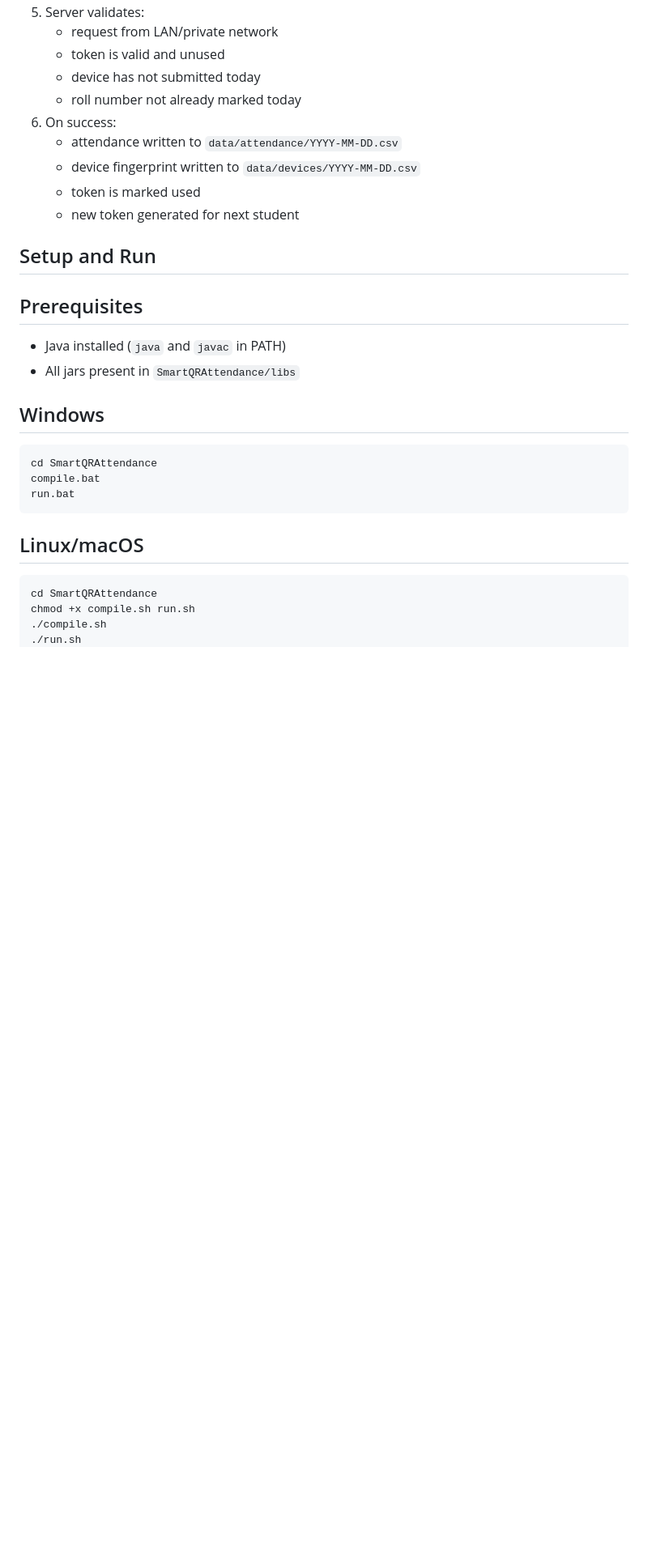
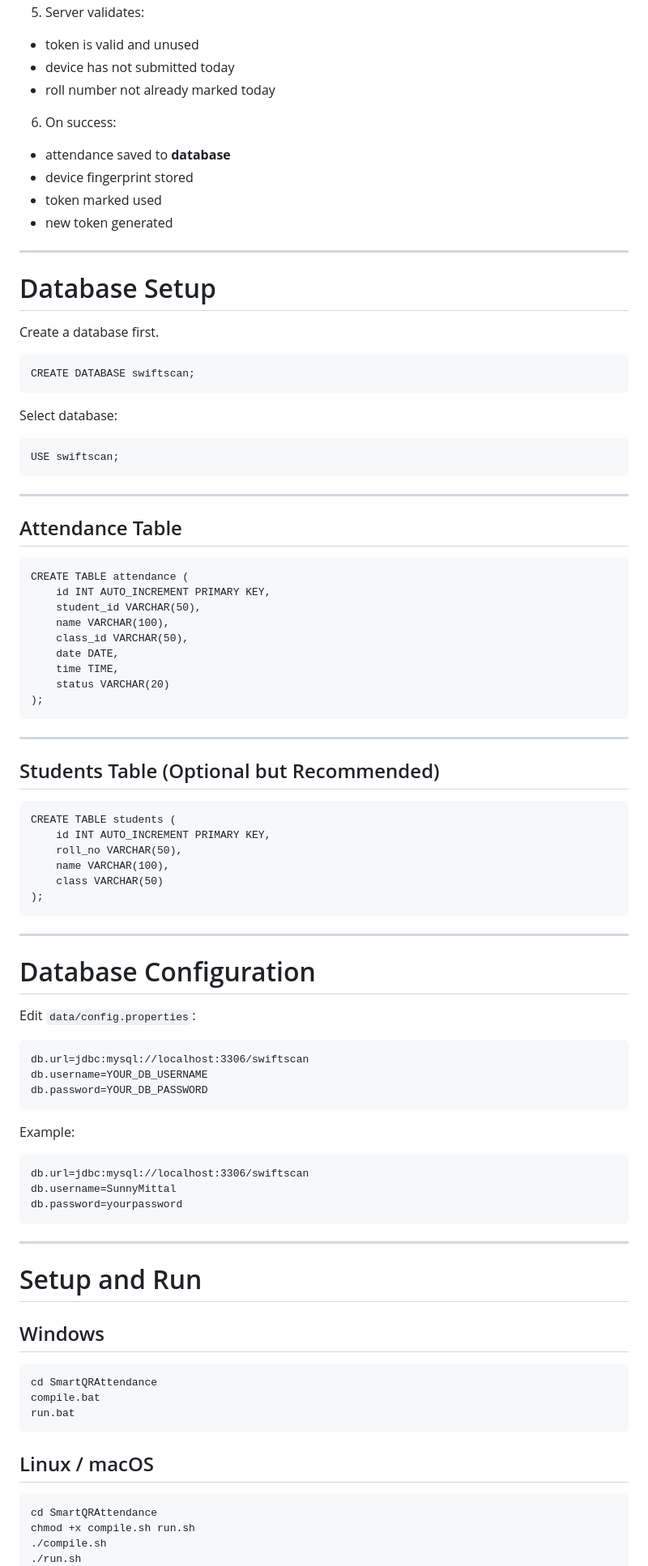
Before and after one commit to Sunnymittal112/SwiftScan-Attendance, a Markdown page: README.md, the part around one of its changes. Shown at 81% size. Rendered like a GitHub page; blank space fills up the shorter version.

````diff
--- a/README.md
+++ b/README.md
@@ -68,32 +79,96 @@ SmartQRAttendance/
 5. Server validates:
-   - request from LAN/private network
-   - token is valid and unused
-   - device has not submitted today
-   - roll number not already marked today
+
+* token is valid and unused
+* device has not submitted today
+* roll number not already marked today
+
 6. On success:
-   - attendance written to `data/attendance/YYYY-MM-DD.csv`
-   - device fingerprint written to `data/devices/YYYY-MM-DD.csv`
-   - token is marked used
-   - new token generated for next student
 
-## Setup and Run
+* attendance saved to **database**
+* device fingerprint stored
+* token marked used
+* new token generated
 
-## Prerequisites
+---
 
-- Java installed (`java` and `javac` in PATH)
-- All jars present in `SmartQRAttendance/libs`
+# Database Setup
+
+Create a database first.
+
+```
+CREATE DATABASE swiftscan;
+```
+
+Select database:
+
+```
+USE swiftscan;
+```
+
+---
+
+## Attendance Table
+
+```
+CREATE TABLE attendance (
+    id INT AUTO_INCREMENT PRIMARY KEY,
+    student_id VARCHAR(50),
+    name VARCHAR(100),
+    class_id VARCHAR(50),
+    date DATE,
+    time TIME,
+    status VARCHAR(20)
+);
+```
+
+---
+
+## Students Table (Optional but Recommended)
+
+```
+CREATE TABLE students (
+    id INT AUTO_INCREMENT PRIMARY KEY,
+    roll_no VARCHAR(50),
+    name VARCHAR(100),
+    class VARCHAR(50)
+);
+```
+
+---
+
+# Database Configuration
+
+Edit `data/config.properties`:
+
+```
+db.url=jdbc:mysql://localhost:3306/swiftscan
+db.username=YOUR_DB_USERNAME
+db.password=YOUR_DB_PASSWORD
+```
+
+Example:
+
+```
+db.url=jdbc:mysql://localhost:3306/swiftscan
+db.username=SunnyMittal
+db.password=yourpassword
+```
+
+---
+
+# Setup and Run
 
 ## Windows
 
-```bash
+```
 cd SmartQRAttendance
 compile.bat
 run.bat
 ```
 
-## Linux/macOS
+## Linux / macOS
 
-```bash
+```
 cd SmartQRAttendance
 chmod +x compile.sh run.sh
 ./compile.sh
````
Also changed, not shown: other parts of README.md (+95 -92 lines).
